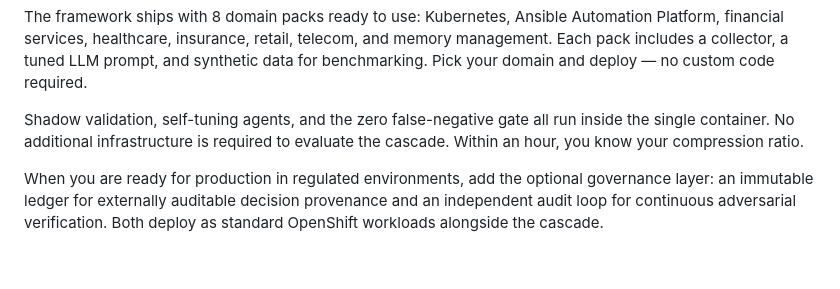
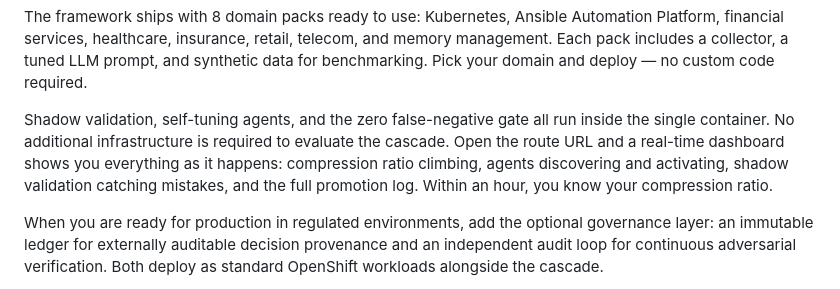
Before and after one commit to jkershawrh/cascade-compression, a Markdown page: docs/blog-edge-discovery-engine.md, the part around the change. GitHub-like rendering; blank space fills up the shorter version.

Commit message:
docs: mention real-time dashboard in blog post
Co-Authored-By: Claude Opus 4.6 (1M context) <noreply@anthropic.com>

```diff
--- a/docs/blog-edge-discovery-engine.md
+++ b/docs/blog-edge-discovery-engine.md
@@ -113,7 +113,7 @@ oc create secret generic cascade-llm -n cascade-compression \
 
 The framework ships with 8 domain packs ready to use: Kubernetes, Ansible Automation Platform, financial services, healthcare, insurance, retail, telecom, and memory management. Each pack includes a collector, a tuned LLM prompt, and synthetic data for benchmarking. Pick your domain and deploy — no custom code required.
 
-Shadow validation, self-tuning agents, and the zero false-negative gate all run inside the single container. No additional infrastructure is required to evaluate the cascade. Within an hour, you know your compression ratio.
+Shadow validation, self-tuning agents, and the zero false-negative gate all run inside the single container. No additional infrastructure is required to evaluate the cascade. Open the route URL and a real-time dashboard shows you everything as it happens: compression ratio climbing, agents discovering and activating, shadow validation catching mistakes, and the full promotion log. Within an hour, you know your compression ratio.
 
 When you are ready for production in regulated environments, add the optional governance layer: an immutable ledger for externally auditable decision provenance and an independent audit loop for continuous adversarial verification. Both deploy as standard OpenShift workloads alongside the cascade.
 
```
